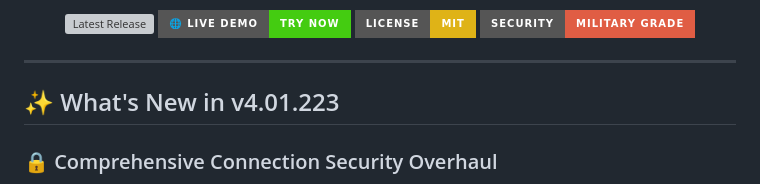
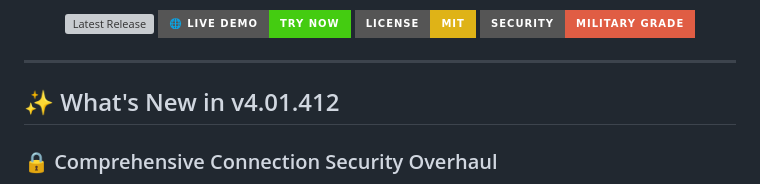
Before and after one commit to SecureBitChat/securebit-chat, a Markdown page: README.md, the part around the change. Rendered like a GitHub page; badges without logos; grey boxes are pictures that could not be loaded.

```diff
--- a/README.md
+++ b/README.md
@@ -15,7 +15,7 @@
 
 ---
 
-## ✨ What's New in v4.01.223
+## ✨ What's New in v4.01.412
 
 ### 🔒 Comprehensive Connection Security Overhaul
 * **Advanced mutex framework** with 15-second timeout protection
```
